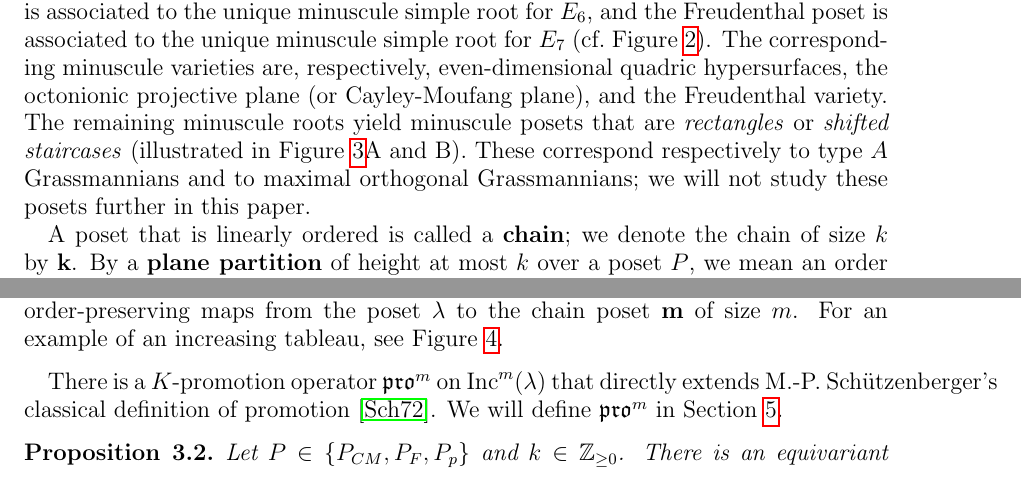
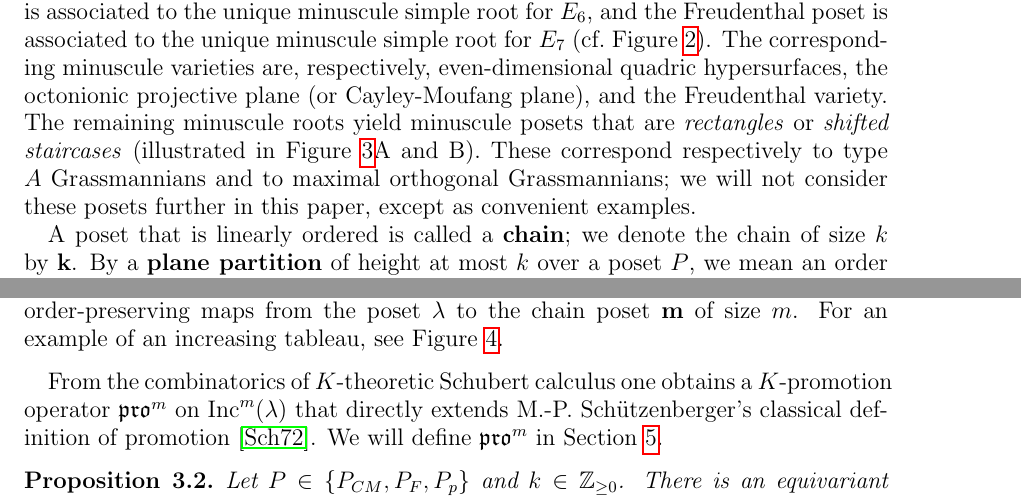
Before and after one commit to dogestoyevsky/ExceptionalPlanePartitions, a LaTeX paper (exceptionals4.tex): two parts of pages 5 and 6 of 25, joined at a grey line, cut so that both start at the same text. Compiled offline with pdfLaTeX.

Commit message:
cleanup new section 3;

```diff
--- a/exceptionals4.tex
+++ b/exceptionals4.tex
@@ -315,7 +315,7 @@ For each minuscule simple root $\delta$, there is an associated {\bf minuscule p
 
 Alternatively, one may obtain the minuscule posets via the geometry of certain generalized flag varieties. If ${\sf P}_\delta \supset {\sf B_+}$ denotes the maximal parabolic subgroup of ${\sf G}$ associated to the minuscule simple root $\delta$, then the space $X = {\sf G} / {\sf P}_\delta$ is called a {\bf minuscule variety}. The minuscule varieties are smooth projective varieties with many additional nice geometric properties (cf.,~e.g.,~\cite{Billey.Lakshmibai} for details). The natural action of the Borel subgroup ${\sf B}_+$ on $X$ has finitely-many orbits, whose Zariski closures are the {\bf Schubert varieties}. Given two Schubert varieties in $X$, it is known that they are either disjoint or else one is a subset of the other. Indeed the poset $Y_X$ of Schubert varieties of $X$ with respect to inclusion is a distributive lattice and its corresponding poset of join irreducibles is isomorphic to the minuscule poset $P_\delta$ for the minuscule simple root $\delta$, as constructed above.
 
-The minuscule posets are completely classified. We illustrate them here in Figures~\ref{fig:min_poset_E} and \ref{fig:min_poset}. Our focus will be on the {\bf propellers}, the {\bf Cayley-Moufang poset}, and the {\bf Freudenthal poset} as shown in Figures~\ref{fig:min_poset}C, \ref{fig:min_poset_E}A, and \ref{fig:min_poset_E}B, respectively. The propeller with $2p$ elements ($p \geq 3$) is associated to the minuscule node that is not adjacent to the trivalent node in the $D_{p+1}$ Dynkin diagram, the Cayley-Moufang poset is associated to the unique minuscule simple root for $E_6$, and the Freudenthal poset is associated to the unique minuscule simple root for $E_7$ (cf.\ Figure~\ref{fig:minuscule}). The corresponding minuscule varieties are, respectively, even-dimensional quadric hypersurfaces, the octonionic projective plane (or Cayley-Moufang plane), and the Freudenthal variety. The remaining minuscule roots yield minuscule posets that are \emph{rectangles} or \emph{shifted staircases} (illustrated in Figure~\ref{fig:min_poset}A and B). These correspond respectively to type $A$ Grassmannians and to maximal orthogonal Grassmannians; we will not study these posets further in this paper.
+The minuscule posets are completely classified. We illustrate them here in Figures~\ref{fig:min_poset_E} and \ref{fig:min_poset}. Our focus will be on the {\bf propellers}, the {\bf Cayley-Moufang poset}, and the {\bf Freudenthal poset} as shown in Figures~\ref{fig:min_poset}C, \ref{fig:min_poset_E}A, and \ref{fig:min_poset_E}B, respectively. The propeller with $2p$ elements ($p \geq 3$) is associated to the minuscule node that is not adjacent to the trivalent node in the $D_{p+1}$ Dynkin diagram, the Cayley-Moufang poset is associated to the unique minuscule simple root for $E_6$, and the Freudenthal poset is associated to the unique minuscule simple root for $E_7$ (cf.\ Figure~\ref{fig:minuscule}). The corresponding minuscule varieties are, respectively, even-dimensional quadric hypersurfaces, the octonionic projective plane (or Cayley-Moufang plane), and the Freudenthal variety. The remaining minuscule roots yield minuscule posets that are \emph{rectangles} or \emph{shifted staircases} (illustrated in Figure~\ref{fig:min_poset}A and B). These correspond respectively to type $A$ Grassmannians and to maximal orthogonal Grassmannians; we will not consider these posets further in this paper, except as convenient examples.
 
 A poset that is linearly ordered is called a {\bf chain}; we denote the chain of size $k$ by $\mathbf{k}$. By a {\bf plane partition} of height at most $k$ over a poset $P$, we mean an order ideal of the product poset $P \times \mathbf{k}$.  Clearly, such a plane partition may be identified with a weakly order-reversing map $\pi : P \to \mathbf{k}$ (i.e., a map $\pi$ such that $\x \leq \x'$ implies $\pi(\x) \geq \pi(\x')$). The poset $P$ is called {\bf Gaussian} if the generating function $f_P^k(q)$ may be expressed in the form
 \[
@@ -391,7 +391,7 @@ Let $\lambda$ be an order ideal in a minuscule poset, considered as an generaliz
 \caption{A representative increasing tableau $T \in \inc^{23}(P_F)$.}\label{fig:inctab}
 \end{figure}
 
-There is a $K$-promotion operator $\pro^m$ on $\inc^m(\lambda)$ that directly extends M.-P.~Sch\"utzenberger's classical definition of promotion \cite{Schutzenberger:promotion}. We will define $\pro^m$ in Section~\ref{sec:interaction}.
+From the combinatorics of $K$-theoretic Schubert calculus one obtains a $K$-promotion operator $\pro^m$ on $\inc^m(\lambda)$ that directly extends M.-P.~Sch\"utzenberger's classical definition of promotion \cite{Schutzenberger:promotion}. We will define $\pro^m$ in Section~\ref{sec:interaction}.
 
 \begin{proposition}
 Let $P \in \{ P_{CM}, P_F, P_p \}$ and $k \in \mathbb{Z}_{\geq 0}$.
```
Also changed, not shown: exceptionals4.pdf, 2 other files.
